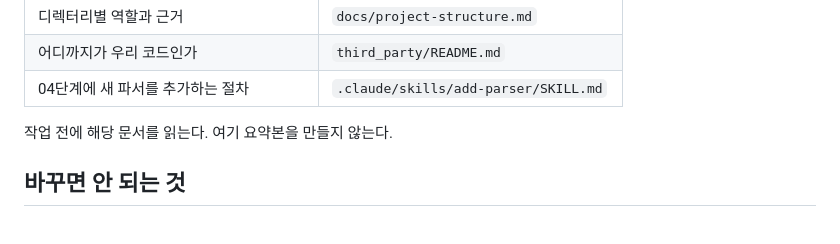
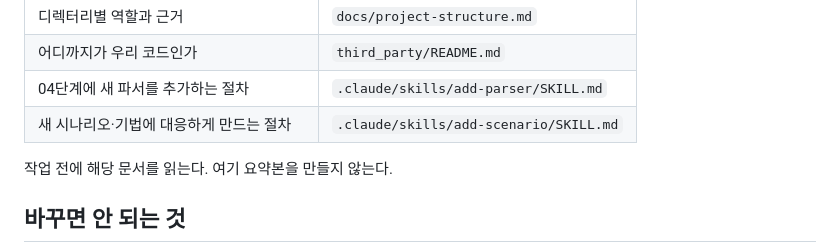
Before and after one commit to TwinWhales/DFIR_Triage_Automation, a Markdown page: CLAUDE.md, the part around the change. Rendered like a GitHub page.

```diff
--- a/CLAUDE.md
+++ b/CLAUDE.md
@@ -58,6 +58,7 @@ PYTHON=.venv/Scripts/python.exe bash run_pipeline.sh C-001 /mnt/evidence/WEB01 \
 | 디렉터리별 역할과 근거 | `docs/project-structure.md` |
 | 어디까지가 우리 코드인가 | `third_party/README.md` |
 | 04단계에 새 파서를 추가하는 절차 | `.claude/skills/add-parser/SKILL.md` |
+| 새 시나리오·기법에 대응하게 만드는 절차 | `.claude/skills/add-scenario/SKILL.md` |
 
 작업 전에 해당 문서를 읽는다. 여기 요약본을 만들지 않는다.
 
```
Also changed, not shown: docs/agent-harness.md (+8 -1 lines), 1 other file.
